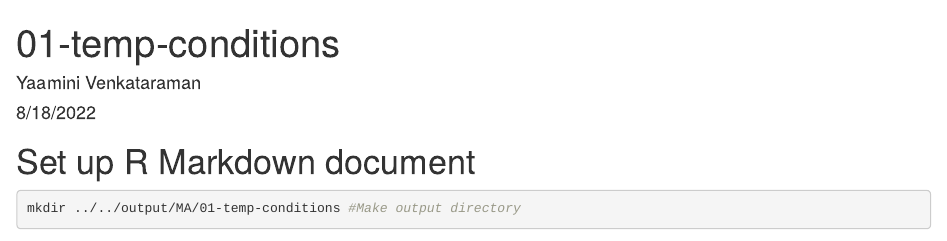
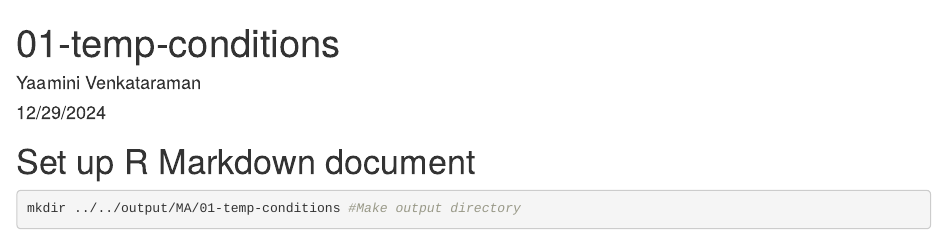
Before and after one commit to yaaminiv/cold-green-crab, an R Markdown document (code/MA/01-temp-conditions-MA.Rmd): the page in a window 1100 px wide, from its top. Rendered offline with R 4.5, knitr and Pandoc, with nearby package versions; some code elsewhere in the file could not run offline.

Commit message:
change date

```diff
--- a/code/MA/01-temp-conditions-MA.Rmd
+++ b/code/MA/01-temp-conditions-MA.Rmd
@@ -1,7 +1,7 @@
 ---
 title: "01-temp-conditions"
 author: "Yaamini Venkataraman"
-date: "8/18/2022"
+date: "12/29/2024"
 output: html_document
 ---
 
```
